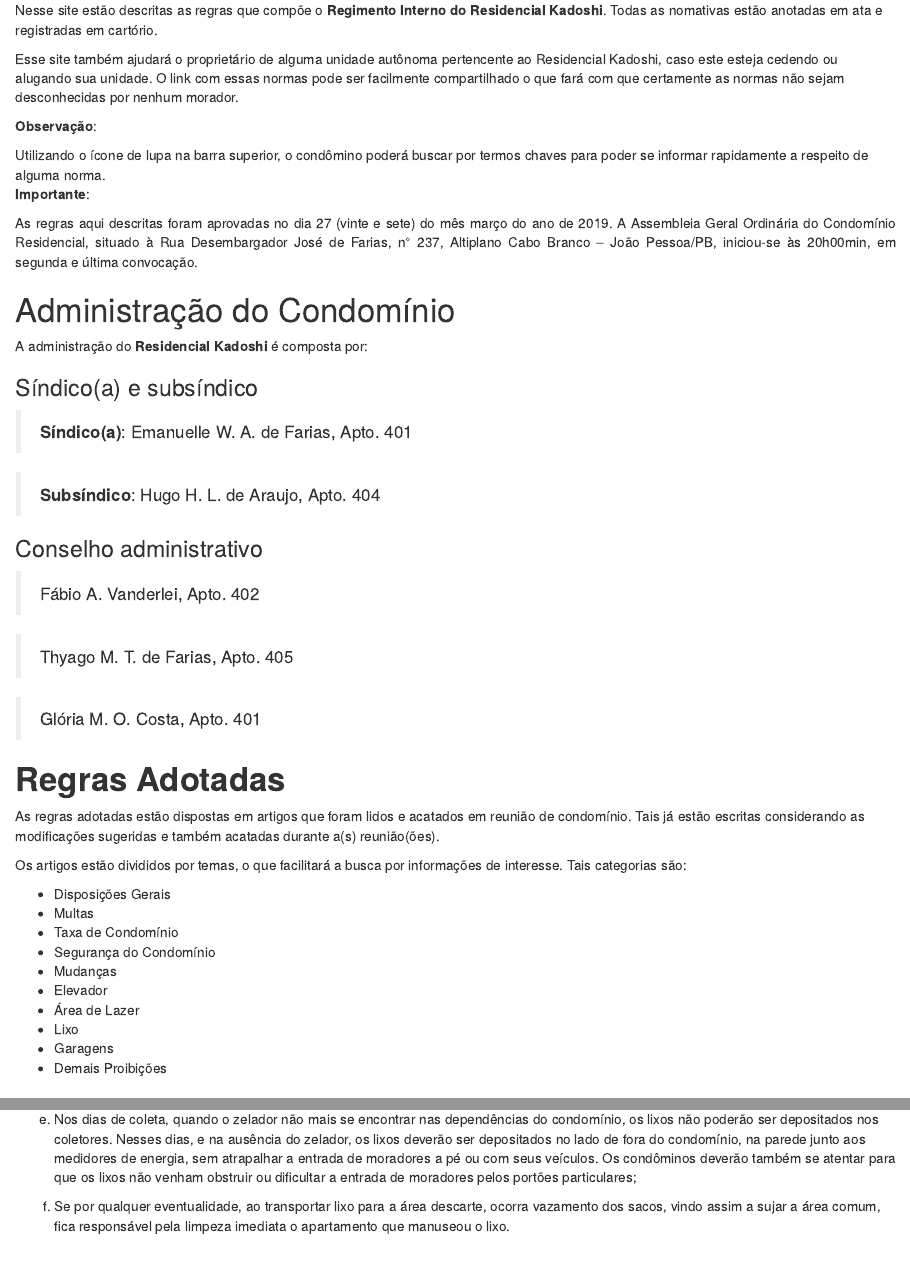
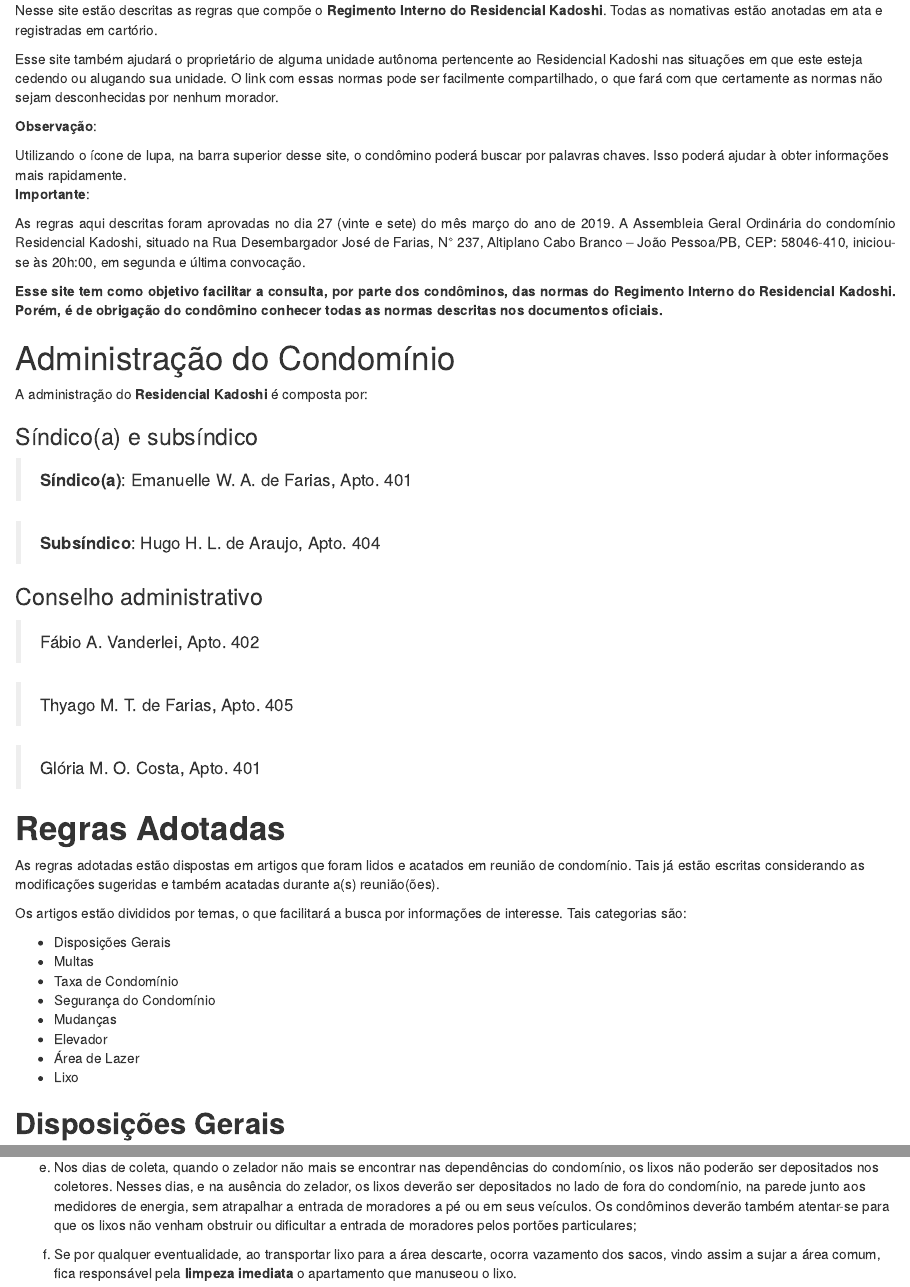
Before and after one commit to prdm0/regimento_interno, an R Markdown document (index.Rmd): the page in a window 1100 px wide, from 850 px down, and a second part further down, joined at a grey line. Rendered offline with R 4.5, knitr and Pandoc, with nearby package versions; drawn as R Markdown's standard HTML page in place of the format the file asks for.

Commit message:
Update do site.

````diff
--- a/index.Rmd
+++ b/index.Rmd
@@ -36,19 +36,23 @@ Este **Regimento Interno** é parte integrante da **Escritura Particular de Conv
 
 Nesse site estão descritas as regras que compõe o **Regimento Interno do Residencial Kadoshi**. Todas as nomativas estão anotadas em ata e registradas em cartório.
 
-Esse site também ajudará o proprietário de alguma unidade autônoma pertencente ao Residencial Kadoshi, caso este esteja cedendo ou alugando sua unidade. O link com essas normas pode ser facilmente compartilhado o que fará com que certamente as normas não sejam desconhecidas por nenhum morador.
+Esse site também ajudará o proprietário de alguma unidade autônoma pertencente ao Residencial Kadoshi nas situações em que este esteja cedendo ou alugando sua unidade. O link com essas normas pode ser facilmente compartilhado, o que fará com que certamente as normas não sejam desconhecidas por nenhum morador.
 
 **Observação**:
 
 ```{block2, type='rmdobservation'}
-Utilizando o ícone de lupa na barra superior, o condômino poderá buscar por termos chaves para poder se informar rapidamente a respeito de alguma norma.
+Utilizando o ícone de lupa, na barra superior desse site, o condômino poderá buscar por palavras chaves. Isso poderá ajudar à obter informações mais rapidamente.
 ```
 
 **Importante**:
 
 ```{block2, type='rmdimportant'}
 <div class=text-justify>
-As regras aqui descritas foram aprovadas no dia 27 (vinte e sete) do mês março do ano de 2019. A Assembleia Geral Ordinária do Condomínio Residencial, situado à Rua Desembargador José de Farias, n° 237, Altiplano Cabo Branco – João Pessoa/PB, iniciou-se às 20h00min, em segunda e última convocação.
+As regras aqui descritas foram aprovadas no dia 27 (vinte e sete) do mês março do ano de 2019. A Assembleia Geral Ordinária do condomínio Residencial Kadoshi, situado na Rua Desembargador José de Farias, N° 237, Altiplano Cabo Branco – João Pessoa/PB, CEP: 58046-410, iniciou-se às 20h:00, em segunda e última convocação.
+
+
+**Esse site tem como objetivo facilitar a consulta, por parte dos condôminos, das normas do Regimento Interno do Residencial Kadoshi. Porém, é de obrigação do condômino conhecer todas as normas descritas nos documentos oficiais.**
+
 </div>
 ```
 
@@ -86,8 +90,6 @@ Os artigos estão divididos por temas, o que facilitará a busca por informaçõ
  + Elevador
  + Área de Lazer
  + Lixo
- + Garagens
- + Demais Proibições
 
 ## **Disposições Gerais** {-}
 
@@ -263,6 +265,6 @@ Os itens abaixo informam das obrigações dos condôminos a respeito do descarte
 
   d) É de obrigação do condômino conhecer os dias da coleta de lixo realizada pelo município;
 
-  e) Nos dias de coleta, quando o zelador não mais se encontrar nas dependências do condomínio, os lixos não poderão ser depositados nos coletores. Nesses dias, e na ausência do zelador, os lixos deverão ser depositados no lado de fora do condomínio, na parede junto aos medidores de energia, sem atrapalhar a entrada de moradores a pé ou com seus veículos. Os condôminos deverão também se atentar para que os lixos não venham obstruir ou dificultar a entrada de moradores pelos portões particulares;
+  e) Nos dias de coleta, quando o zelador não mais se encontrar nas dependências do condomínio, os lixos não poderão ser depositados nos coletores. Nesses dias, e na ausência do zelador, os lixos deverão ser depositados no lado de fora do condomínio, na parede junto aos medidores de energia, sem atrapalhar a entrada de moradores a pé ou em seus veículos. Os condôminos deverão também atentar-se para que os lixos não venham obstruir ou dificultar a entrada de moradores pelos portões particulares;
 
-  f) Se por qualquer eventualidade, ao transportar lixo para a área descarte, ocorra vazamento dos sacos, vindo assim a sujar a área comum, fica responsável pela limpeza imediata o apartamento que manuseou o lixo.
+  f) Se por qualquer eventualidade, ao transportar lixo para a área descarte, ocorra vazamento dos sacos, vindo assim a sujar a área comum, fica responsável pela **limpeza imediata** o apartamento que manuseou o lixo.
````
Also changed, not shown: docs/index.md, docs/search_index.json, index.Rmd (12 more changed lines), 2 other files.
